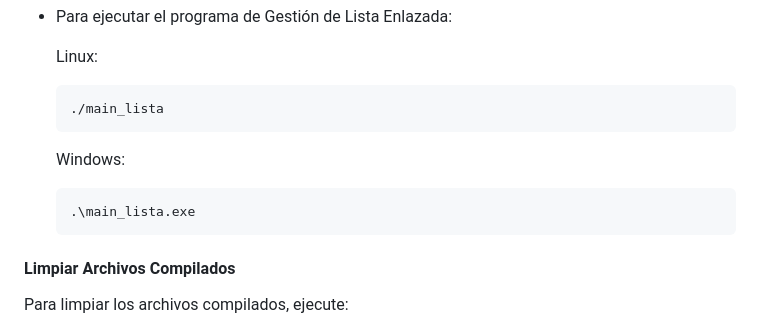
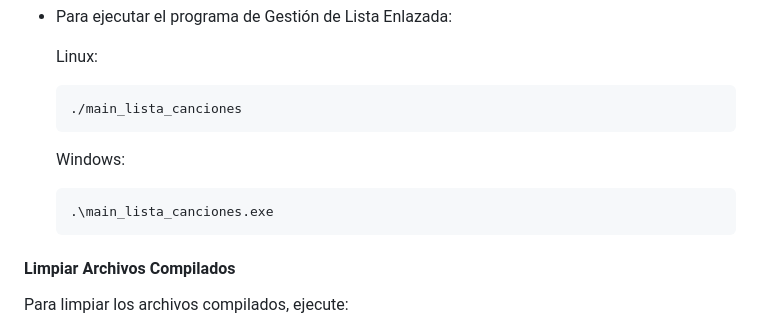
Before and after one commit to Anthony-M-G/ie0217, a Markdown page: Tareas/Tarea3/README.md, the part around the change. GitHub-like rendering.

Commit message:
fix: nombres de los ejecutables

````diff
--- a/Tareas/Tarea3/README.md
+++ b/Tareas/Tarea3/README.md
@@ -94,13 +94,13 @@ Para compilar y ejecutar los programas, utilice el `Makefile` proporcionado. Est
   Linux:
 
   ```bash
-  ./main_lista
+  ./main_lista_canciones
   ```
 
   Windows:
 
   ```bash
-  .\main_lista.exe
+  .\main_lista_canciones.exe
   ```
 
 #### Limpiar Archivos Compilados
````
